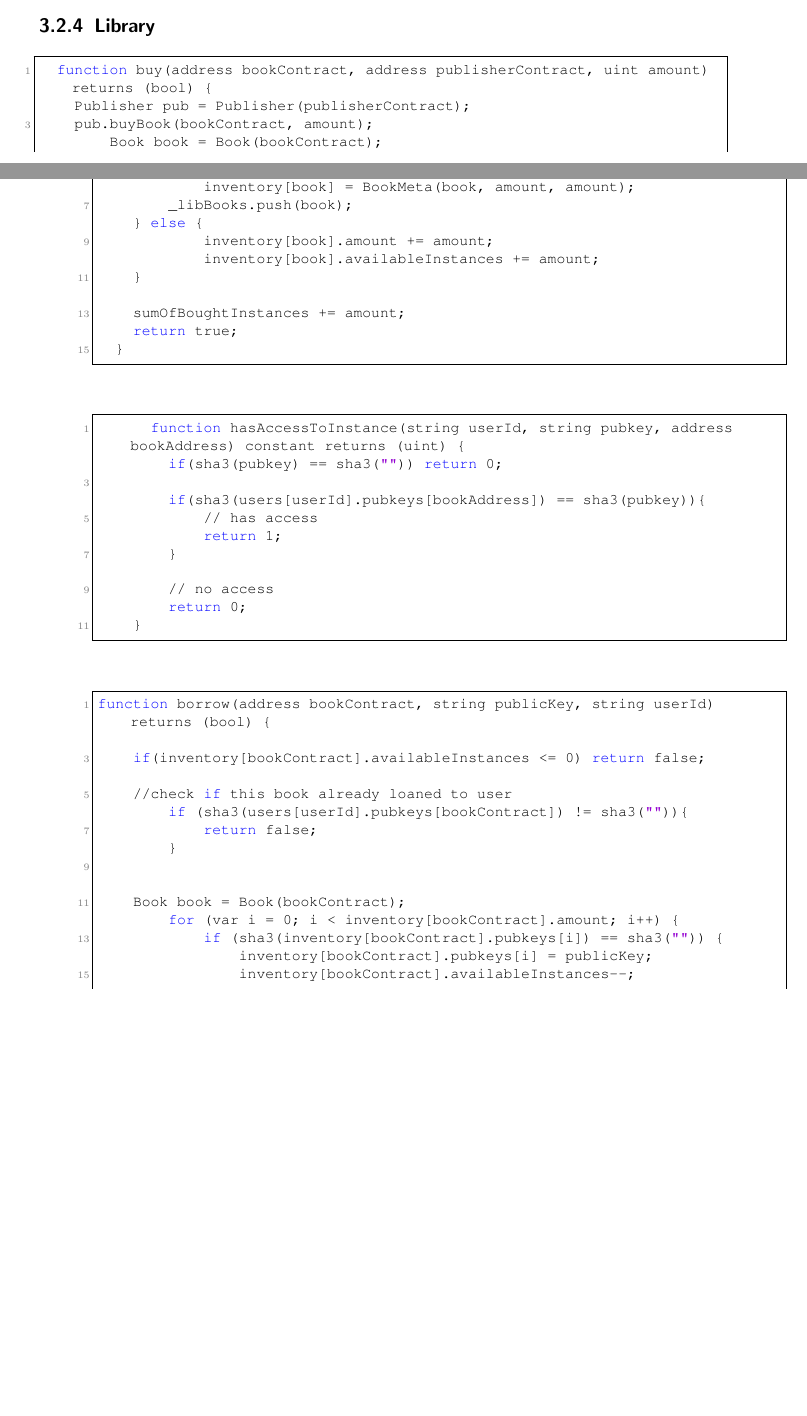
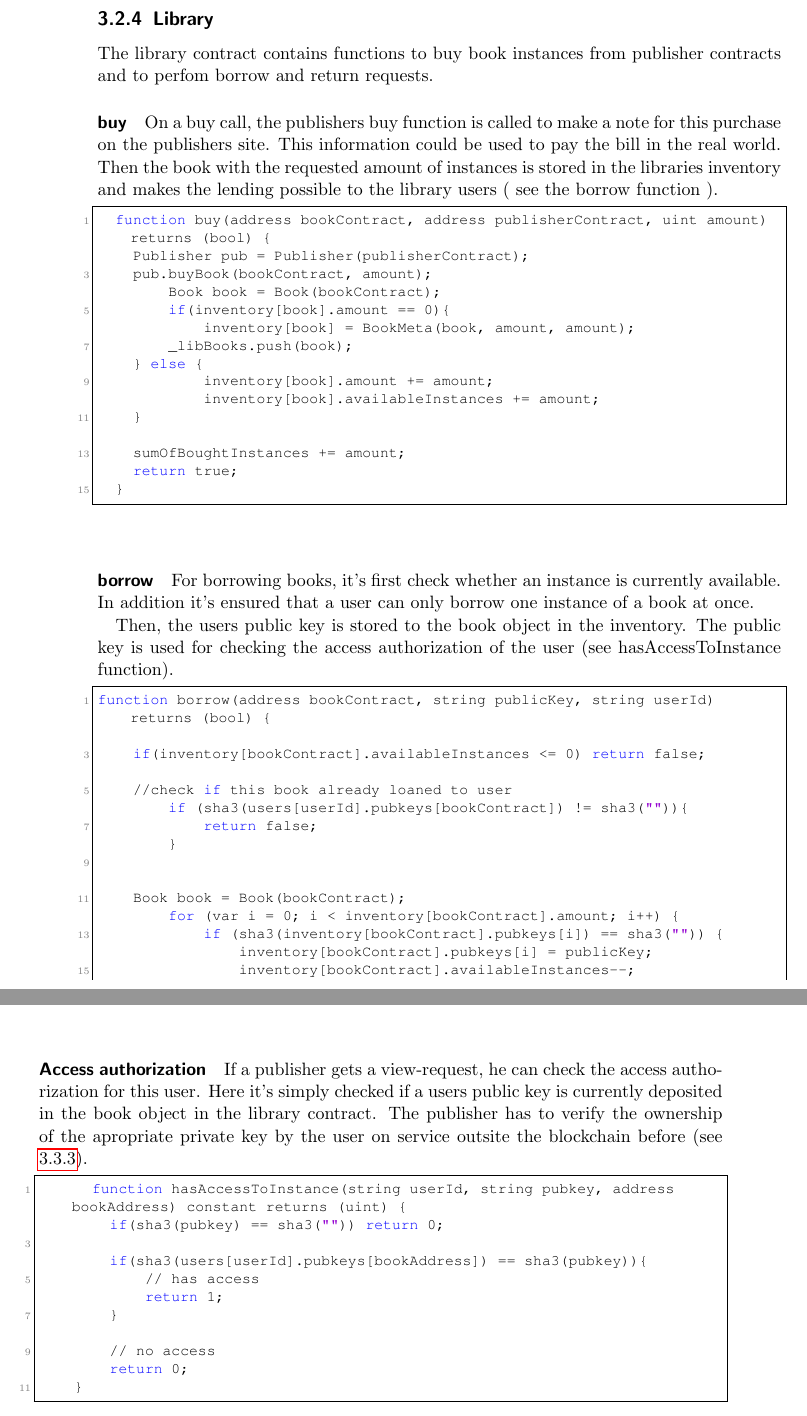
Before and after one commit to libchain/libchain, a LaTeX book (doc/project_report.tex, which reads doc/chapters/chapter2.tex): two parts of pages 11 and 12 of 18 before the commit and two parts of pages 12 and 13 of 18 after it, joined at a grey line, cut so that both start at the same text, the shorter picture padded with empty space. Compiled offline with pdfLaTeX; a LaTeX package or settings file that is missing is left out; an older LaTeX class or package is replaced by its successor.

Commit message:
contract description

```diff
--- a/doc/chapters/chapter2.tex
+++ b/doc/chapters/chapter2.tex
@@ -82,6 +87,12 @@ As a Book is a smart contract, it get's a unique address. Therefore, a Library i
 \end{lstlisting}
 
 \subsection{Library}
+The library contract contains functions to buy book instances from publisher contracts and to perfom borrow and return requests.
+
+\paragraph*{buy}
+On a buy call, the publishers buy function is called to make a note for this purchase on the publishers site. This information could be used to pay the bill in the real world.
+Then the book with the requested amount of instances is stored in the libraries inventory and makes the lending possible to the library users ( see the borrow function ).
+
 \begin{lstlisting}
 	function buy(address bookContract, address publisherContract, uint amount) returns (bool) {
 		Publisher pub = Publisher(publisherContract);
@@ -100,21 +111,11 @@ As a Book is a smart contract, it get's a unique address. Therefore, a Library i
 	}
 \end{lstlisting}
 
-\begin{lstlisting}
-	    function hasAccessToInstance(string userId, string pubkey, address bookAddress) constant returns (uint) {
-        if(sha3(pubkey) == sha3("")) return 0;
 
-        if(sha3(users[userId].pubkeys[bookAddress]) == sha3(pubkey)){
-            // has access
-            return 1;
-        }
+\paragraph*{borrow}
+For borrowing books, it's first check whether an instance is currently available. In addition it's ensured that a user can only borrow one instance of a book at once.
 
-        // no access
-        return 0;
-    }
-\end{lstlisting}
-
-
+Then, the users public key is stored to the book object in the inventory. The public key is used for checking the access authorization of the user (see hasAccessToInstance function).
 
 \begin{lstlisting}
 function borrow(address bookContract, string publicKey, string userId) returns (bool) {
@@ -148,6 +149,27 @@ function borrow(address bookContract, string publicKey, string userId) returns (
 	}
 \end{lstlisting}
 
+\paragraph*{Access authorization}
+If a publisher gets a view-request, he can check the access authorization for this user. Here it's simply checked if a users public key is currently deposited in the book object in the library contract.
+The publisher has to verify the ownership of the apropriate private key by the user on service outsite the blockchain before (see \ref{sssec:access}).
+
+\begin{lstlisting}
+	    function hasAccessToInstance(string userId, string pubkey, address bookAddress) constant returns (uint) {
+        if(sha3(pubkey) == sha3("")) return 0;
+
+        if(sha3(users[userId].pubkeys[bookAddress]) == sha3(pubkey)){
+            // has access
+            return 1;
+        }
+
+        // no access
+        return 0;
+    }
+\end{lstlisting}
+
+
+\paragraph*{returnBook}
+To return a book, the public key entry is set to an empty string and the counter for availableInstances is increased by one.
 
 \begin{lstlisting}
 	function returnBook(address bookContract, string publicKey, string userId) returns (bool) {
```
Also changed, not shown: doc/chapters/chapter2.tex (27 more changed lines).
